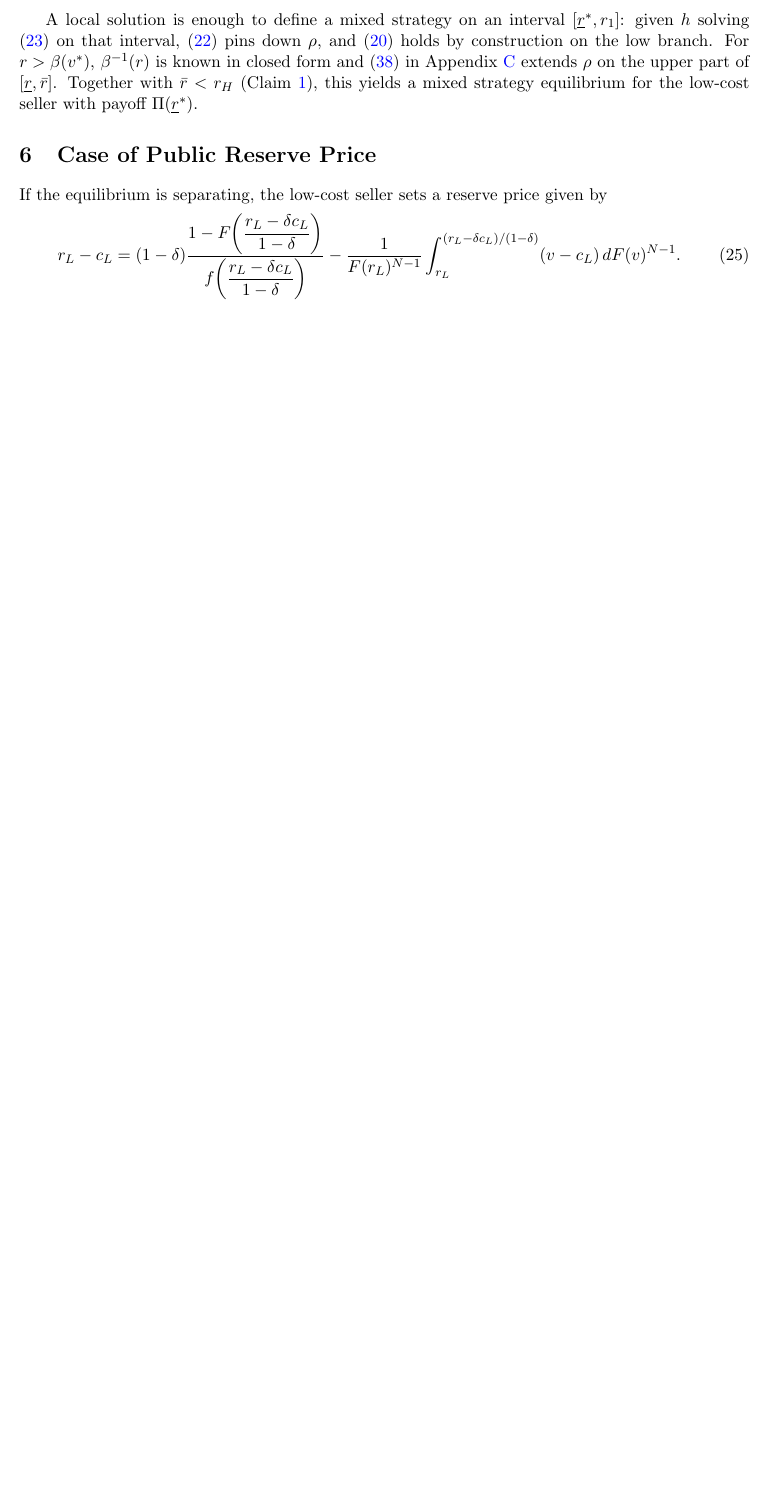
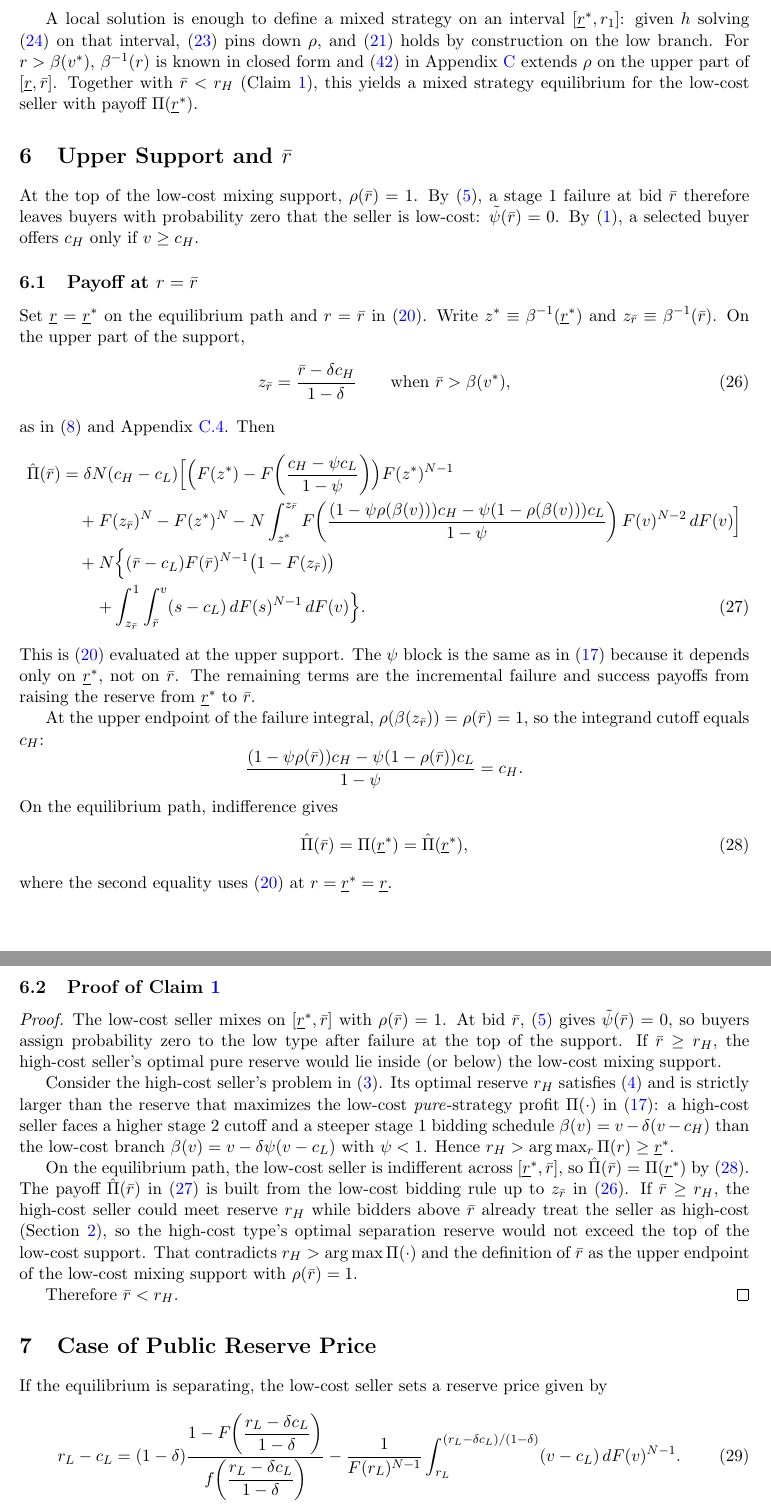
Before and after one commit to cliohsu1997/secret-reserve-auction, a LaTeX document (draft/main.tex, which reads draft/sections/06_upper_support.tex): part of page 7 of 11 before the commit and two parts of pages 8 and 9 of 13 after it, the two joined at a grey line, cut so that both start at the same text, the shorter picture padded with empty space. Compiled offline with pdfLaTeX.

Commit message:
Update failure payoff cutoff
Co-authored-by: Cursor <cursoragent@cursor.com>

```diff
--- /dev/null
+++ b/draft/sections/06_upper_support.tex
@@ -0,0 +1,119 @@
+\section{Upper Support and \texorpdfstring{$\bar{r}$}{r bar}}
+\label{sec:upper-support}
+
+At the top of the low-cost mixing support, $\rho(\bar{r})=1$.
+By \eqref{eq:belief-update}, a stage~1 failure at bid $\bar{r}$ therefore leaves
+buyers with probability zero that the seller is low-cost:
+$\tilde{\psi}(\bar{r})=0$.
+By \eqref{eq:second-stage-threshold}, a selected buyer offers $c_H$ only if
+$v\ge c_H$.
+
+\subsection{Payoff at \texorpdfstring{$r=\bar{r}$}{r=bar r}}
+\label{subsec:Pi-hat-bar}
+
+Set $\underline{r}=\underline{r}^{*}$ on the equilibrium path and $r=\bar{r}$
+in \eqref{eq:Pi-hat-simplified}.
+Write
+$z^{*}\equiv\beta^{-1}(\underline{r}^{*})$
+and
+$z_{\bar{r}}\equiv\beta^{-1}(\bar{r})$.
+On the upper part of the support,
+\begin{equation}
+  z_{\bar{r}}
+  = \frac{\bar{r}-\delta c_H}{1-\delta}
+  \qquad\text{when }\bar{r}>\beta(v^{*}),
+  \label{eq:z-bar}
+\end{equation}
+as in \eqref{eq:beta-piecewise} and Appendix~\ref{app:high-r}.
+Then
+\begin{align}
+  \hat{\Pi}(\bar{r})
+  &= \delta N (c_H - c_L)
+    \Bigl[
+      \Bigl(
+        F(z^{*}) - F\!\left(\frac{c_H - \psi c_L}{1 - \psi}\right)
+      \Bigr)
+      F(z^{*})^{N-1}
+    \notag \\
+  &\quad + F(z_{\bar{r}})^{N}
+      - F(z^{*})^{N}
+      - N \int_{z^{*}}^{z_{\bar{r}}}
+        F\!\left(
+          \frac{
+            (1 - \psi \rho(\beta(v))) c_H
+            - \psi(1 - \rho(\beta(v))) c_L
+          }{1 - \psi}
+        \right)
+        F(v)^{N-2}\, dF(v)
+    \Bigr]
+  \notag \\
+  &\quad + N \Bigl\{
+    (\bar{r} - c_L) F(\bar{r})^{N-1}
+      \bigl(1 - F(z_{\bar{r}})\bigr)
+    \notag \\
+  &\qquad + \int_{z_{\bar{r}}}^{1}
+      \int_{\bar{r}}^{v} (s - c_L)\, dF(s)^{N-1}
+      \, dF(v)
+  \Bigr\}.
+  \label{eq:Pi-hat-bar}
+\end{align}
+This is \eqref{eq:Pi-hat-simplified} evaluated at the upper support.
+The $\psi$ block is the same as in \eqref{eq:Pi-low-total} because it depends
+only on $\underline{r}^{*}$, not on $\bar{r}$.
+The remaining terms are the incremental failure and success payoffs from raising
+the reserve from $\underline{r}^{*}$ to $\bar{r}$.
+
+At the upper endpoint of the failure integral,
+$\rho(\beta(z_{\bar{r}}))=\rho(\bar{r})=1$, so the integrand cutoff equals
+$c_H$:
+\begin{equation*}
+  \frac{
+    (1 - \psi \rho(\bar{r})) c_H
+    - \psi(1 - \rho(\bar{r})) c_L
+  }{1 - \psi}
+  = c_H.
+\end{equation*}
+On the equilibrium path, indifference gives
+\begin{equation}
+  \hat{\Pi}(\bar{r}) = \Pi(\underline{r}^{*})
+  = \hat{\Pi}(\underline{r}^{*}),
+  \label{eq:indifference-bar}
+\end{equation}
+where the second equality uses \eqref{eq:Pi-hat-simplified} at
+$r=\underline{r}^{*}=\underline{r}$.
+
+\subsection{Proof of Claim~\ref{claim:rH-bar}}
+\label{subsec:proof-rH-bar}
+
+\begin{proof}
+The low-cost seller mixes on $[\underline{r}^{*},\bar{r}]$ with
+$\rho(\bar{r})=1$.
+At bid $\bar{r}$, \eqref{eq:belief-update} gives $\tilde{\psi}(\bar{r})=0$, so
+buyers assign probability zero to the low type after failure at the top of the
+support.
+If $\bar{r}\ge r_H$, the high-cost seller's optimal pure reserve would lie
+inside (or below) the low-cost mixing support.
+
+Consider the high-cost seller's problem in \eqref{eq:Pi-H-expanded}.
+Its optimal reserve $r_H$ satisfies \eqref{eq:FOC-high-cost} and is strictly
+larger than the reserve that maximizes the low-cost \emph{pure}-strategy profit
+$\Pi(\cdot)$ in \eqref{eq:Pi-low-total}:
+a high-cost seller faces a higher stage~2 cutoff and a steeper stage~1 bidding
+schedule $\beta(v)=v-\delta(v-c_H)$ than the low-cost branch
+$\beta(v)=v-\delta\psi(v-c_L)$ with $\psi<1$.
+Hence $r_H>\arg\max_{r}\Pi(r)\ge \underline{r}^{*}$.
+
+On the equilibrium path, the low-cost seller is indifferent across
+$[\underline{r}^{*},\bar{r}]$, so
+$\hat{\Pi}(\bar{r})=\Pi(\underline{r}^{*})$ by \eqref{eq:indifference-bar}.
+The payoff $\hat{\Pi}(\bar{r})$ in \eqref{eq:Pi-hat-bar} is built from the
+low-cost bidding rule up to $z_{\bar{r}}$ in \eqref{eq:z-bar}.
+If $\bar{r}\ge r_H$, the high-cost seller could meet reserve $r_H$ while
+bidders above $\bar{r}$ already treat the seller as high-cost
+(Section~\ref{sec:preliminary}), so the high-cost type's optimal separation
+reserve would not exceed the top of the low-cost support.
+That contradicts $r_H>\arg\max\Pi(\cdot)$ and the definition of $\bar{r}$ as
+the upper endpoint of the low-cost mixing support with $\rho(\bar{r})=1$.
+
+Therefore $\bar{r}<r_H$.
+\end{proof}
```
Also changed, not shown: draft/main.tex (+1 -0 lines), draft/sections/02_preliminary_analysis.tex (+2 -0 lines), draft/sections/04_low_cost_profit.tex (+44 -11 lines), draft/sections/05_low_cost_mixed_equilibrium.tex (+36 -30 lines), draft/sections/appendix_foc_low_cost.tex (+6 -2 lines), draft/sections/appendix_mixed_strategy.tex (+40 -18 lines), draft/main.pdf.
